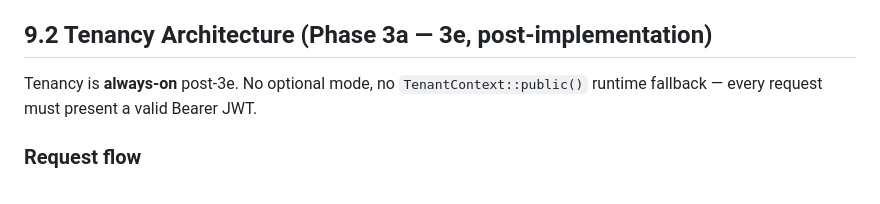
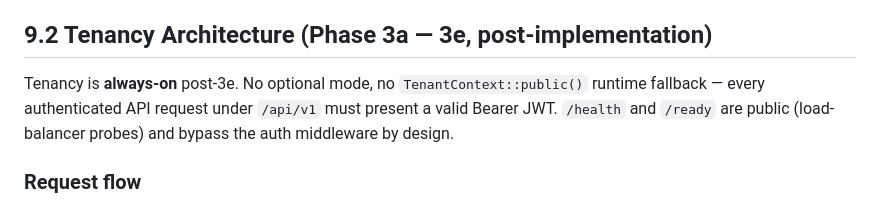
Before and after one commit to samwang0723/kenjaku, a Markdown page: docs/architect.md, the part around the change. Drawn GitHub-style.

```diff
--- a/docs/architect.md
+++ b/docs/architect.md
@@ -546,7 +546,7 @@ Still deferred (accepted by operator):
 
 ## 9.2 Tenancy Architecture (Phase 3a — 3e, post-implementation)
 
-Tenancy is **always-on** post-3e. No optional mode, no `TenantContext::public()` runtime fallback — every request must present a valid Bearer JWT.
+Tenancy is **always-on** post-3e. No optional mode, no `TenantContext::public()` runtime fallback — every authenticated API request under `/api/v1` must present a valid Bearer JWT. `/health` and `/ready` are public (load-balancer probes) and bypass the auth middleware by design.
 
 ### Request flow
 
```
Also changed, not shown: README.md (+1 -1 lines), docs/architecture/flexibility-refactor-tech-spec.md (+16 -1 lines).
